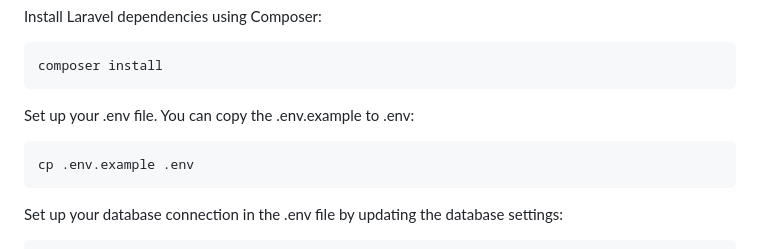
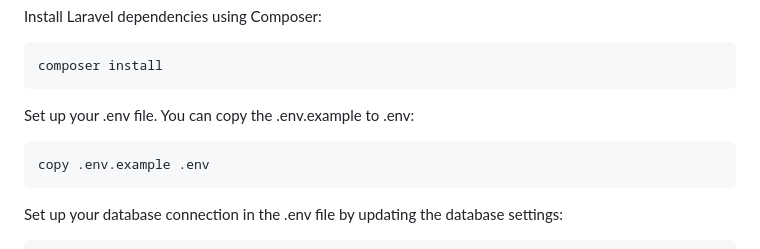
Before and after one commit to Abdelrahmans123/ToDoList, a Markdown page: README.md, the part around the change. Drawn GitHub-style.

````diff
--- a/README.md
+++ b/README.md
@@ -46,7 +46,7 @@ composer install
 ```
 Set up your .env file. You can copy the .env.example to .env:
 ```bash
-cp .env.example .env
+copy .env.example .env
 ```
 Set up your database connection in the .env file by updating the database settings:
 ```bash
````
